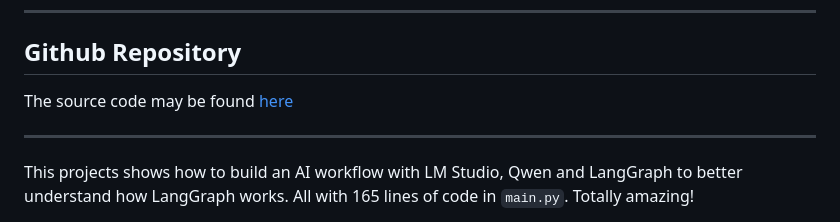
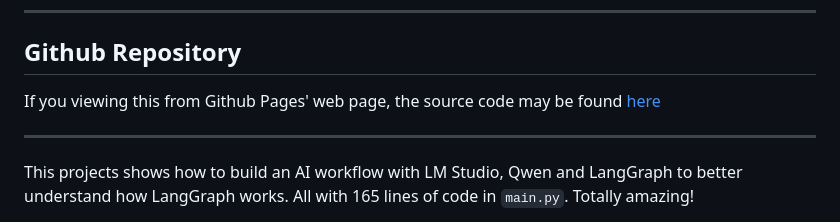
Before and after one commit to awindest/langgraph-hello-world, a Markdown page: README.md, the part around the change. Rendered like a GitHub page.

```diff
--- a/README.md
+++ b/README.md
@@ -12,7 +12,7 @@ Thanks, guozheng!
 
 ## Github Repository
 
-The source code may be found [here](https://github.com/awindest/langgraph-hello-world)
+If you viewing this from Github Pages' web page, the source code may be found [here](https://github.com/awindest/langgraph-hello-world)
 
 ---
 
```
